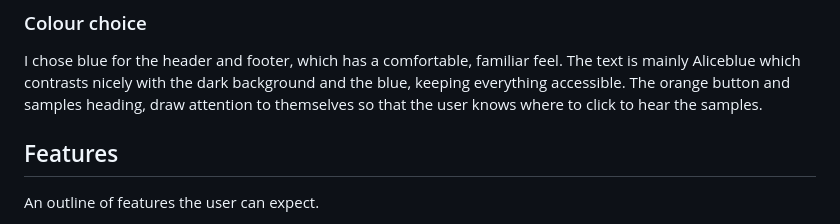
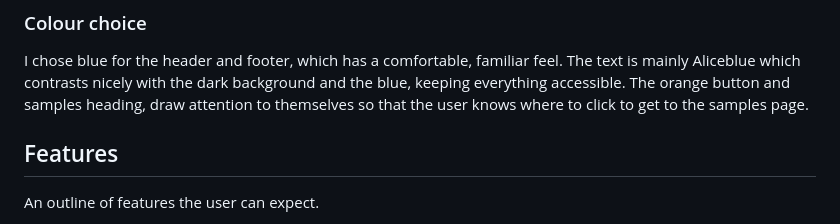
Before and after one commit to Drekkg/voix-ai, a Markdown page: README.md, the part around the change. Rendered like a GitHub page.

Commit message:
doc fixes typo

```diff
--- a/README.md
+++ b/README.md
@@ -38,7 +38,7 @@ The focus being on audio quality.
 ### Colour choice
 I chose blue for the header and footer, which has a comfortable, familiar feel. The text is mainly Aliceblue which contrasts nicely with the dark background and the blue, keeping everything accessible.
 The orange button and samples heading, draw attention to themselves so that the user knows where to click
-to hear the samples.
+to get to the samples page.
 
 
 ## Features
```
